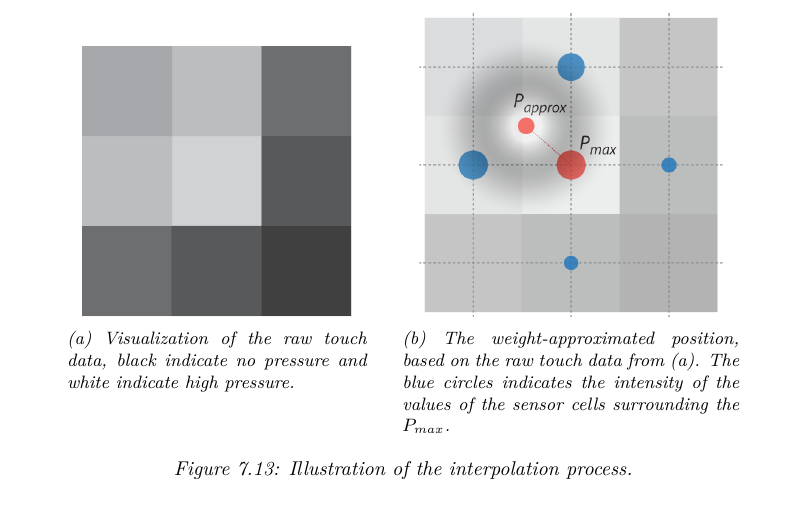
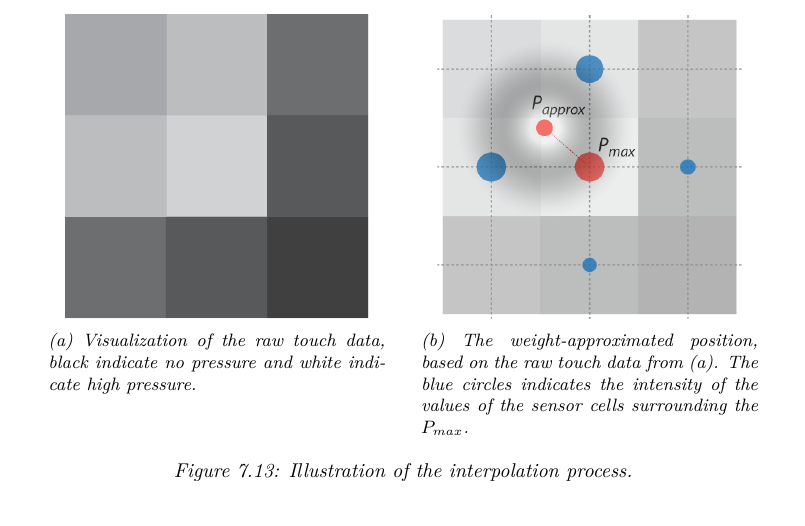
Before and after one commit to stefanbugge/thesis, a LaTeX thesis (thesis.tex, which reads textiletouch/implementation.tex): part of page 54 of 68, cut so that both start at the same text. Compiled offline with pdfLaTeX.

Commit message:
fixed error where two images map+approximation were no aligned correctly

```diff
--- a/textiletouch/implementation.tex
+++ b/textiletouch/implementation.tex
@@ -141,7 +141,7 @@ The new approximated point \(P_{approx}\) will, as a result of the radial spread
 
 \begin{figure}[h]
 \centering
-\begin{subfigure}[t]{.4\textwidth}
+\begin{subfigure}[t]{.45\textwidth}
   \centering
   \includegraphics[width=.9\linewidth]{figures/touch/p_map}
   \caption{Visualization of the raw touch data, black indicate no pressure and white indicate high pressure.}
```
